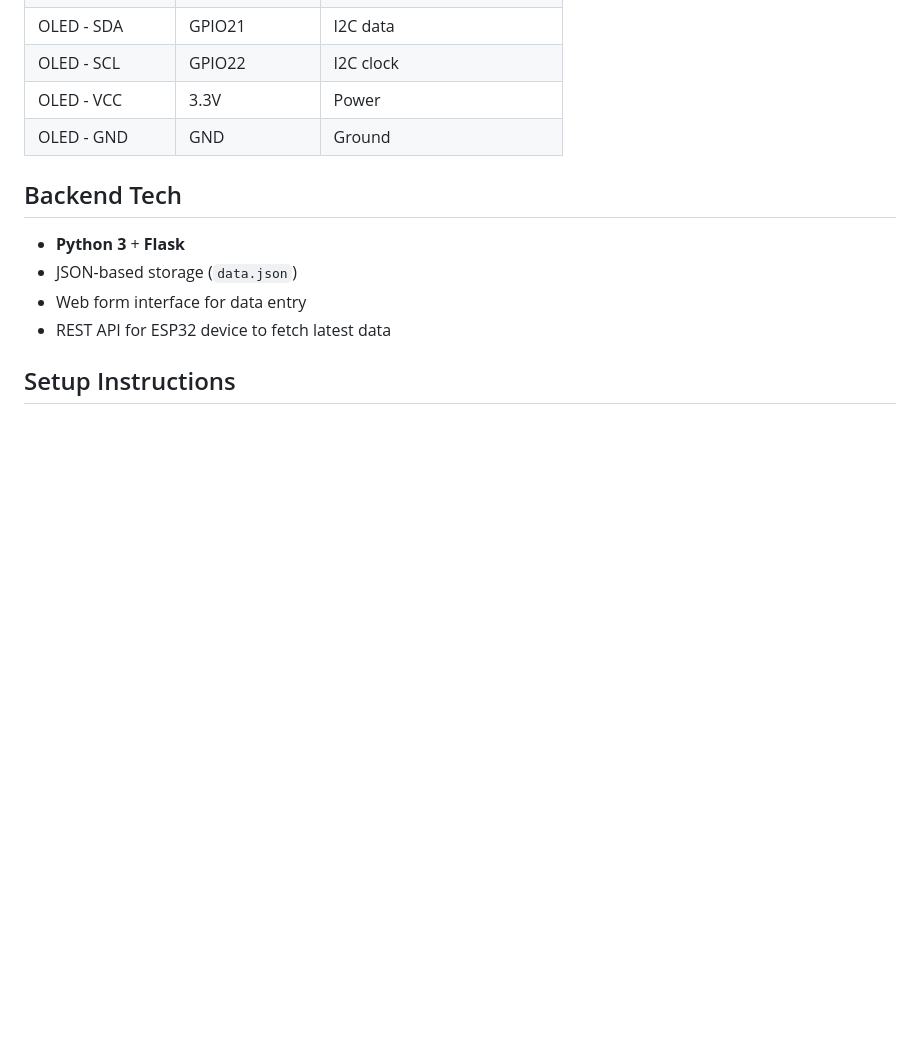
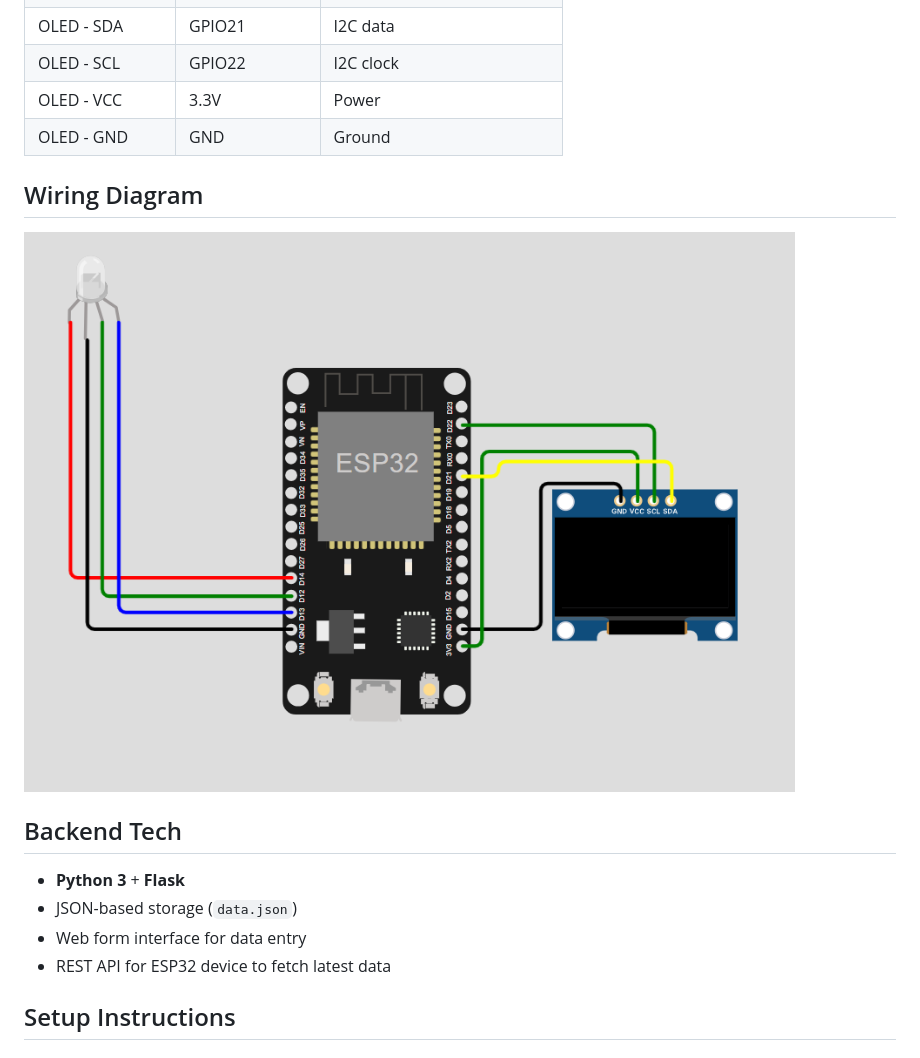
Before and after one commit to Avinashgitch/IoT_Office_Dashboard, a Markdown page: README.md, the part around the change. Drawn GitHub-style; blank space fills up the shorter version.

Commit message:
Wiring diagram Update README.md

```diff
--- a/README.md
+++ b/README.md
@@ -48,6 +48,11 @@ Data is entered through a web interface and a Flask-based Python backend collect
 | OLED - SCL      | GPIO22         | I2C clock                 |
 | OLED - VCC      | 3.3V           | Power                     |
 | OLED - GND      | GND            | Ground                    |
+
+
+## Wiring Diagram
+
+![Wiring Diagram](wiring_diagram.png)
 
 
 ## Backend Tech
```
